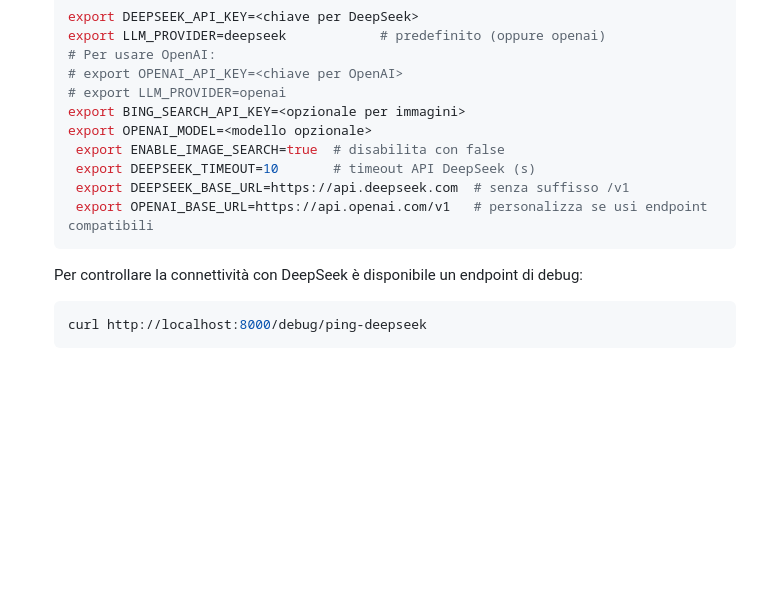
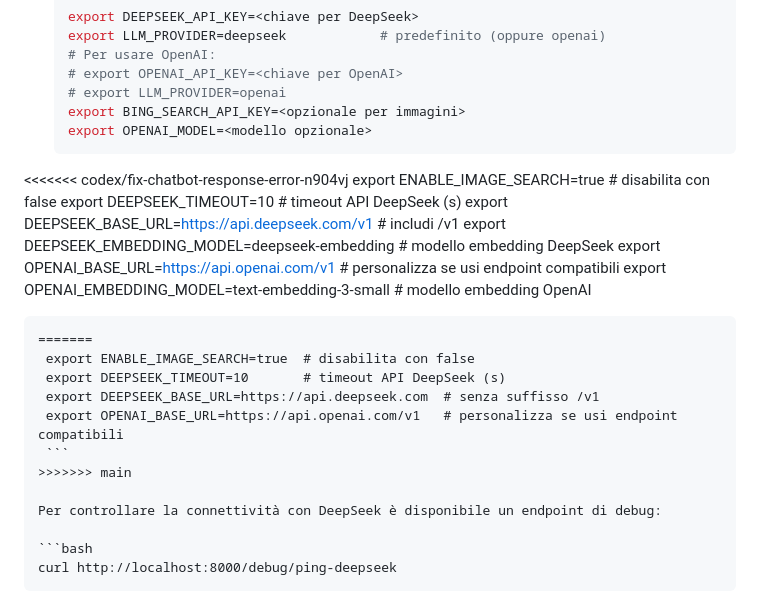
Before and after one commit to re-fagiano/rag-carletti, a Markdown page: README.md, the part around the change. Drawn GitHub-style; blank space fills up the shorter version.

Commit message:
Add unresolved merge conflict example

````diff
--- a/README.md
+++ b/README.md
@@ -45,11 +45,21 @@ implementate nel codice nella variabile `AGENT_PROMPTS` di `main.py`.
    # export LLM_PROVIDER=openai
    export BING_SEARCH_API_KEY=<opzionale per immagini>
    export OPENAI_MODEL=<modello opzionale>
+<<<<<<< codex/fix-chatbot-response-error-n904vj
+   export ENABLE_IMAGE_SEARCH=true  # disabilita con false
+   export DEEPSEEK_TIMEOUT=10       # timeout API DeepSeek (s)
+   export DEEPSEEK_BASE_URL=https://api.deepseek.com/v1  # includi /v1
+   export DEEPSEEK_EMBEDDING_MODEL=deepseek-embedding  # modello embedding DeepSeek
+   export OPENAI_BASE_URL=https://api.openai.com/v1   # personalizza se usi endpoint compatibili
+   export OPENAI_EMBEDDING_MODEL=text-embedding-3-small  # modello embedding OpenAI
+   ```
+=======
     export ENABLE_IMAGE_SEARCH=true  # disabilita con false
     export DEEPSEEK_TIMEOUT=10       # timeout API DeepSeek (s)
     export DEEPSEEK_BASE_URL=https://api.deepseek.com  # senza suffisso /v1
     export OPENAI_BASE_URL=https://api.openai.com/v1   # personalizza se usi endpoint compatibili
     ```
+>>>>>>> main
 
    Per controllare la connettività con DeepSeek è disponibile un endpoint di debug:
 
````
